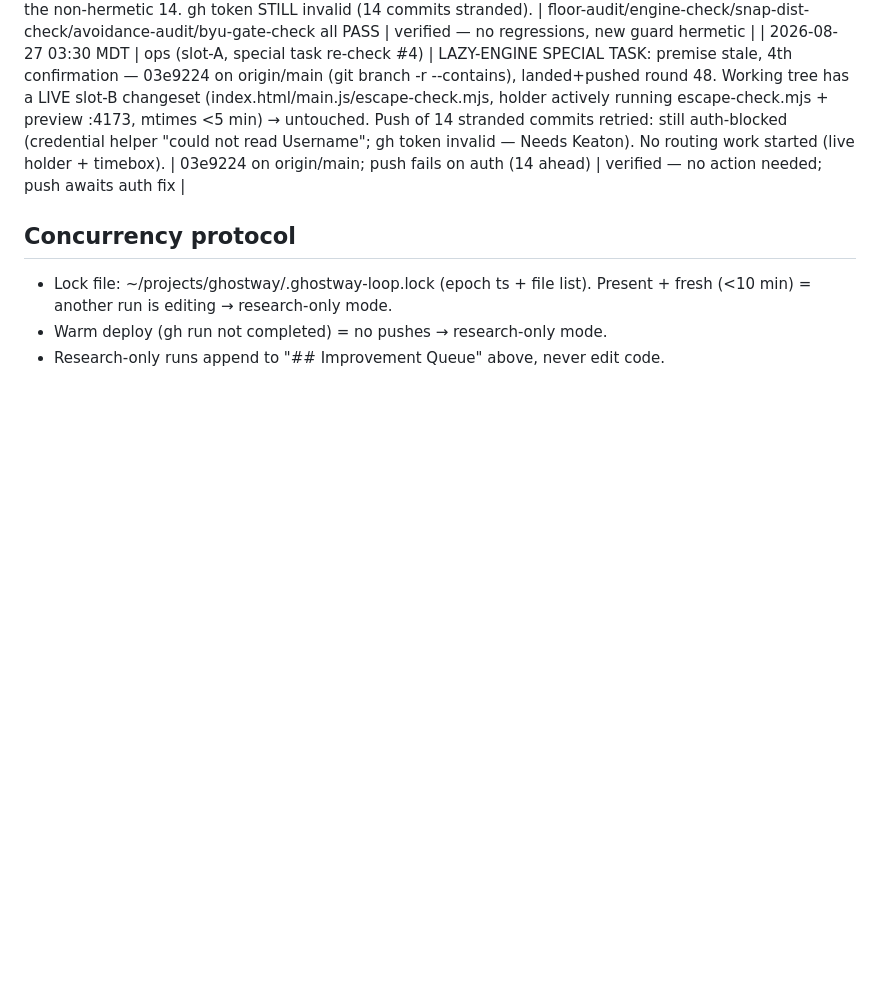
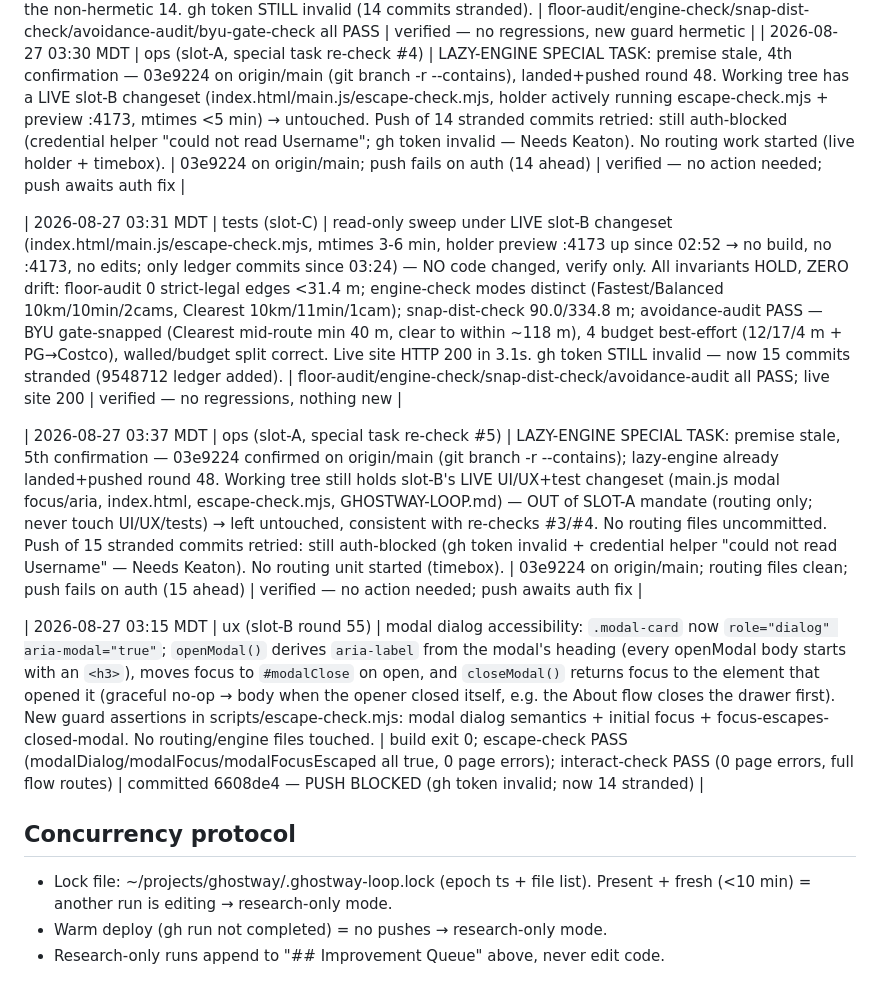
Before and after one commit to DeseretSaint/ghostway, a Markdown page: GHOSTWAY-LOOP.md, the part around the change. GitHub-like rendering; blank space fills up the shorter version.

Commit message:
ledger (slot-B round 55): modal dialog a11y landed

```diff
--- a/GHOSTWAY-LOOP.md
+++ b/GHOSTWAY-LOOP.md
@@ -504,6 +504,12 @@ block on these — it queues and moves on.
 | 2026-08-27 03:24 MDT | tests (slot-C) | verification sweep over committed tree (14 ahead of origin/main, auth-blocked; only ledger commits since 03:11) — NO code changed, verify only. All invariants HOLD, ZERO drift: floor-audit 0 strict-legal edges <31.4 m; engine-check modes distinct (Fastest/Balanced 10km/10min/2cams, Clearest 10km/11min/1cam); snap-dist-check 90.0/334.8 m; avoidance-audit PASS — BYU gate-snapped (Clearest mid-route min 40 m, clear to within ~118 m), 4 budget best-effort (25/12/17/4 m), walled/budget split correct. NEW: first standalone run of the now-committed hermetic byu-gate-check.mjs (4ca5e83) — PASS, badge "clear to within ~118 m", walled badge absent, 0 page errors; confirms it is NOT in the non-hermetic 14. gh token STILL invalid (14 commits stranded). | floor-audit/engine-check/snap-dist-check/avoidance-audit/byu-gate-check all PASS | verified — no regressions, new guard hermetic |
 | 2026-08-27 03:30 MDT | ops (slot-A, special task re-check #4) | LAZY-ENGINE SPECIAL TASK: premise stale, 4th confirmation — 03e9224 on origin/main (git branch -r --contains), landed+pushed round 48. Working tree has a LIVE slot-B changeset (index.html/main.js/escape-check.mjs, holder actively running escape-check.mjs + preview :4173, mtimes <5 min) → untouched. Push of 14 stranded commits retried: still auth-blocked (credential helper "could not read Username"; gh token invalid — Needs Keaton). No routing work started (live holder + timebox). | 03e9224 on origin/main; push fails on auth (14 ahead) | verified — no action needed; push awaits auth fix |
 
+| 2026-08-27 03:31 MDT | tests (slot-C) | read-only sweep under LIVE slot-B changeset (index.html/main.js/escape-check.mjs, mtimes 3-6 min, holder preview :4173 up since 02:52 → no build, no :4173, no edits; only ledger commits since 03:24) — NO code changed, verify only. All invariants HOLD, ZERO drift: floor-audit 0 strict-legal edges <31.4 m; engine-check modes distinct (Fastest/Balanced 10km/10min/2cams, Clearest 10km/11min/1cam); snap-dist-check 90.0/334.8 m; avoidance-audit PASS — BYU gate-snapped (Clearest mid-route min 40 m, clear to within ~118 m), 4 budget best-effort (12/17/4 m + PG→Costco), walled/budget split correct. Live site HTTP 200 in 3.1s. gh token STILL invalid — now 15 commits stranded (9548712 ledger added). | floor-audit/engine-check/snap-dist-check/avoidance-audit all PASS; live site 200 | verified — no regressions, nothing new |
+
+| 2026-08-27 03:37 MDT | ops (slot-A, special task re-check #5) | LAZY-ENGINE SPECIAL TASK: premise stale, 5th confirmation — 03e9224 confirmed on origin/main (git branch -r --contains); lazy-engine already landed+pushed round 48. Working tree still holds slot-B's LIVE UI/UX+test changeset (main.js modal focus/aria, index.html, escape-check.mjs, GHOSTWAY-LOOP.md) — OUT of SLOT-A mandate (routing only; never touch UI/UX/tests) → left untouched, consistent with re-checks #3/#4. No routing files uncommitted. Push of 15 stranded commits retried: still auth-blocked (gh token invalid + credential helper "could not read Username" — Needs Keaton). No routing unit started (timebox). | 03e9224 on origin/main; routing files clean; push fails on auth (15 ahead) | verified — no action needed; push awaits auth fix |
+
+| 2026-08-27 03:15 MDT | ux (slot-B round 55) | modal dialog accessibility: `.modal-card` now `role="dialog" aria-modal="true"`; `openModal()` derives `aria-label` from the modal's heading (every openModal body starts with an `<h3>`), moves focus to `#modalClose` on open, and `closeModal()` returns focus to the element that opened it (graceful no-op → body when the opener closed itself, e.g. the About flow closes the drawer first). New guard assertions in scripts/escape-check.mjs: modal dialog semantics + initial focus + focus-escapes-closed-modal. No routing/engine files touched. | build exit 0; escape-check PASS (modalDialog/modalFocus/modalFocusEscaped all true, 0 page errors); interact-check PASS (0 page errors, full flow routes) | committed 6608de4 — PUSH BLOCKED (gh token invalid; now 14 stranded) |
+
 ## Concurrency protocol
 - Lock file: ~/projects/ghostway/.ghostway-loop.lock (epoch ts + file list).
   Present + fresh (<10 min) = another run is editing → research-only mode.
```
